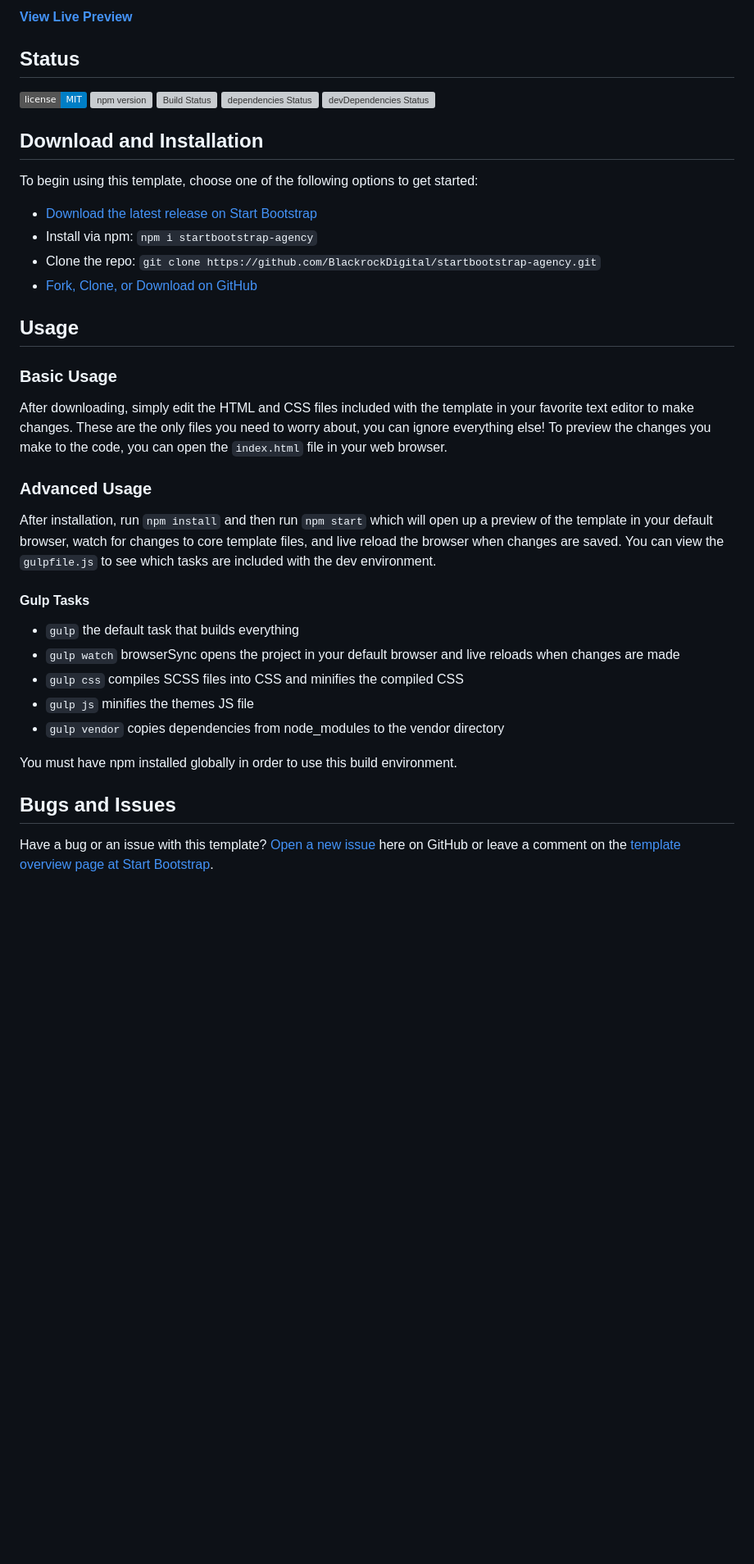
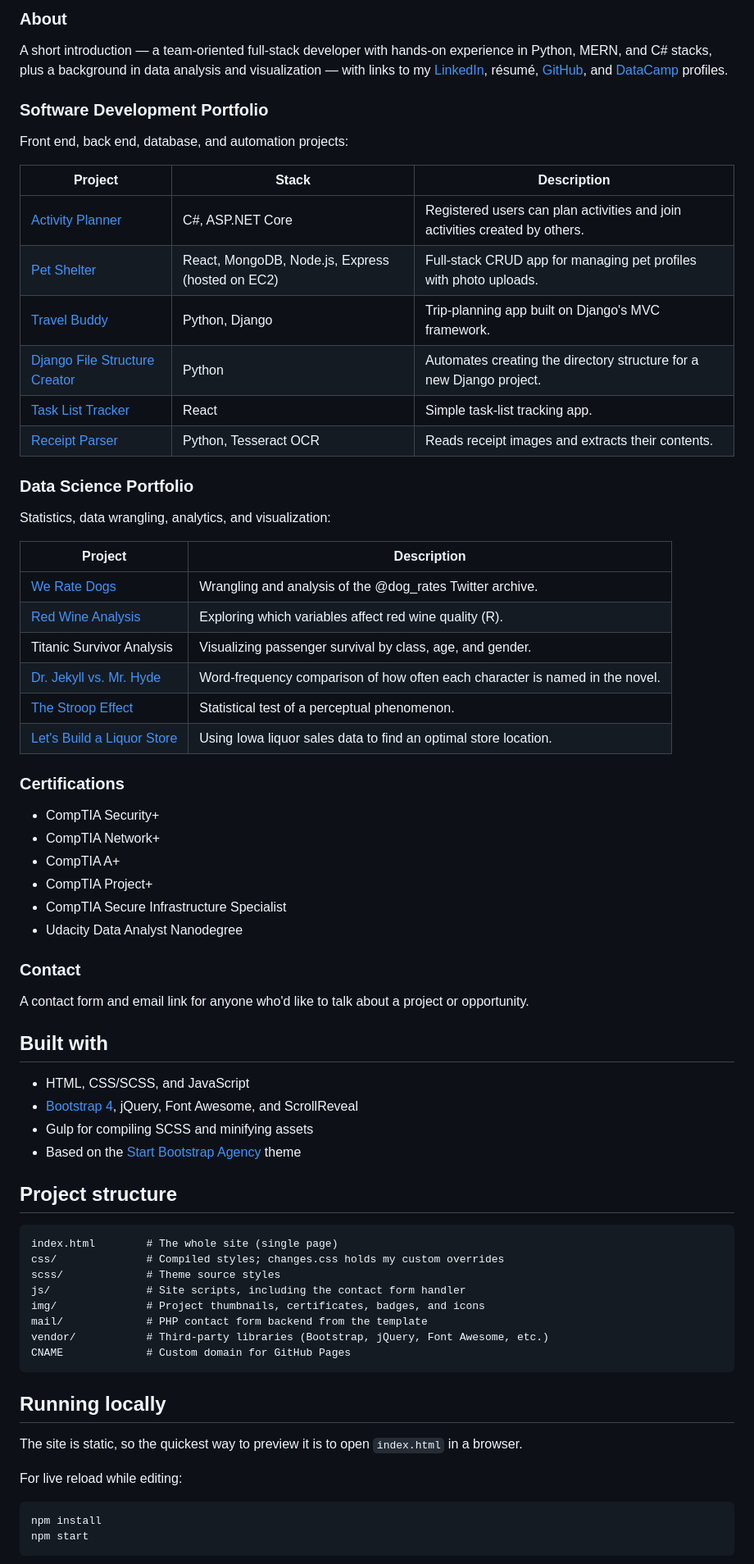
Before and after one commit to ksantana3/portfolio-website, a Markdown page: README.md, the part around one of its changes. Shown at 82% size. Rendered like a GitHub page; badges without logos; blank space fills up the shorter version; grey boxes are pictures that could not be loaded.

Commit message:
Rewrite README to describe the portfolio site

````diff
--- a/README.md
+++ b/README.md
@@ -8,43 +8,70 @@
 
-**[View Live Preview](https://blackrockdigital.github.io/startbootstrap-agency/)**
+### About
+A short introduction — a team-oriented full-stack developer with hands-on experience in Python, MERN, and C# stacks, plus a background in data analysis and visualization — with links to my [LinkedIn](https://www.linkedin.com/in/kylesantana/), résumé, [GitHub](https://github.com/ksantana3/), and [DataCamp](https://www.datacamp.com/profile/ksantana3) profiles.
 
-## Status
+### Software Development Portfolio
+Front end, back end, database, and automation projects:
 
-[![GitHub license](https://img.shields.io/badge/license-MIT-blue.svg)](https://raw.githubusercontent.com/BlackrockDigital/startbootstrap-agency/master/LICENSE)
-[![npm version](https://img.shields.io/npm/v/startbootstrap-agency.svg)](https://www.npmjs.com/package/startbootstrap-agency)
-[![Build Status](https://travis-ci.org/BlackrockDigital/startbootstrap-agency.svg?branch=master)](https://travis-ci.org/BlackrockDigital/startbootstrap-agency)
-[![dependencies Status](https://david-dm.org/BlackrockDigital/startbootstrap-agency/status.svg)](https://david-dm.org/BlackrockDigital/startbootstrap-agency)
-[![devDependencies Status](https://david-dm.org/BlackrockDigital/startbootstrap-agency/dev-status.svg)](https://david-dm.org/BlackrockDigital/startbootstrap-agency?type=dev)
+| Project | Stack | Description |
+| --- | --- | --- |
+| [Activity Planner](https://github.com/ksantana3/Activity_Center) | C#, ASP.NET Core | Registered users can plan activities and join activities created by others. |
+| [Pet Shelter](https://github.com/ksantana3/pet-shelter) | React, MongoDB, Node.js, Express (hosted on EC2) | Full-stack CRUD app for managing pet profiles with photo uploads. |
+| [Travel Buddy](https://github.com/ksantana3/django_travel_app) | Python, Django | Trip-planning app built on Django's MVC framework. |
+| [Django File Structure Creator](https://github.com/ksantana3/django_file_structure) | Python | Automates creating the directory structure for a new Django project. |
+| [Task List Tracker](https://github.com/ksantana3/task_list) | React | Simple task-list tracking app. |
+| [Receipt Parser](https://github.com/ksantana3/receipt_parser) | Python, Tesseract OCR | Reads receipt images and extracts their contents. |
 
-## Download and Installation
+### Data Science Portfolio
+Statistics, data wrangling, analytics, and visualization:
 
-To begin using this template, choose one of the following options to get started:
-* [Download the latest release on Start Bootstrap](https://startbootstrap.com/template-overviews/agency/)
-* Install via npm: `npm i startbootstrap-agency`
-* Clone the repo: `git clone https://github.com/BlackrockDigital/startbootstrap-agency.git`
-* [Fork, Clone, or Download on GitHub](https://github.com/BlackrockDigital/startbootstrap-agency)
+| Project | Description |
+| --- | --- |
+| [We Rate Dogs](https://nbviewer.jupyter.org/github/ksantana3/Twitter_Analysis/blob/master/we_rate_dogs_analysis.ipynb) | Wrangling and analysis of the @dog_rates Twitter archive. |
+| [Red Wine Analysis](http://rpubs.com/ksantana/redwine) | Exploring which variables affect red wine quality (R). |
+| Titanic Survivor Analysis | Visualizing passenger survival by class, age, and gender. |
+| [Dr. Jekyll vs. Mr. Hyde](https://github.com/ksantana3/Frequency_Analysis/blob/master/Dr_Jekyll_vs_Mr_Hyde_Word_Frequency.ipynb) | Word-frequency comparison of how often each character is named in the novel. |
+| [The Stroop Effect](https://github.com/ksantana3/Stroop_Effect/blob/master/Test_a_Perceptual_Phenomenon_Kyle.pdf) | Statistical test of a perceptual phenomenon. |
+| [Let's Build a Liquor Store](https://nbviewer.jupyter.org/github/ksantana3/Iowa_Liquor/blob/master/Iowa_Liquor.ipynb) | Using Iowa liquor sales data to find an optimal store location. |
 
-## Usage
+### Certifications
+- CompTIA Security+
+- CompTIA Network+
+- CompTIA A+
+- CompTIA Project+
+- CompTIA Secure Infrastructure Specialist
+- Udacity Data Analyst Nanodegree
 
-### Basic Usage
+### Contact
+A contact form and email link for anyone who'd like to talk about a project or opportunity.
 
-After downloading, simply edit the HTML and CSS files included with the template in your favorite text editor to make changes. These are the only files you need to worry about, you can ignore everything else! To preview the changes you make to the code, you can open the `index.html` file in your web browser.
+## Built with
 
-### Advanced Usage
+- HTML, CSS/SCSS, and JavaScript
+- [Bootstrap 4](https://getbootstrap.com/), jQuery, Font Awesome, and ScrollReveal
+- Gulp for compiling SCSS and minifying assets
+- Based on the [Start Bootstrap Agency](https://startbootstrap.com/template-overviews/agency/) theme
 
-After installation, run `npm install` and then run `npm start` which will open up a preview of the template in your default browser, watch for changes to core template files, and live reload the browser when changes are saved. You can view the `gulpfile.js` to see which tasks are included with the dev environment.
+## Project structure
 
-#### Gulp Tasks
+```
+index.html        # The whole site (single page)
+css/              # Compiled styles; changes.css holds my custom overrides
+scss/             # Theme source styles
+js/               # Site scripts, including the contact form handler
+img/              # Project thumbnails, certificates, badges, and icons
+mail/             # PHP contact form backend from the template
+vendor/           # Third-party libraries (Bootstrap, jQuery, Font Awesome, etc.)
+CNAME             # Custom domain for GitHub Pages
+```
 
-- `gulp` the default task that builds everything
-- `gulp watch` browserSync opens the project in your default browser and live reloads when changes are made
-- `gulp css` compiles SCSS files into CSS and minifies the compiled CSS
-- `gulp js` minifies the themes JS file
-- `gulp vendor` copies dependencies from node_modules to the vendor directory
+## Running locally
 
-You must have npm installed globally in order to use this build environment.
+The site is static, so the quickest way to preview it is to open `index.html` in a browser.
 
-## Bugs and Issues
+For live reload while editing:
 
-Have a bug or an issue with this template? [Open a new issue](https://github.com/BlackrockDigital/startbootstrap-agency/issues) here on GitHub or leave a comment on the [template overview page at Start Bootstrap](http://startbootstrap.com/template-overviews/agency/).
+```bash
+npm install
+npm start
+```
 
````
Also changed, not shown: other parts of README.md (+9 -18 lines).
